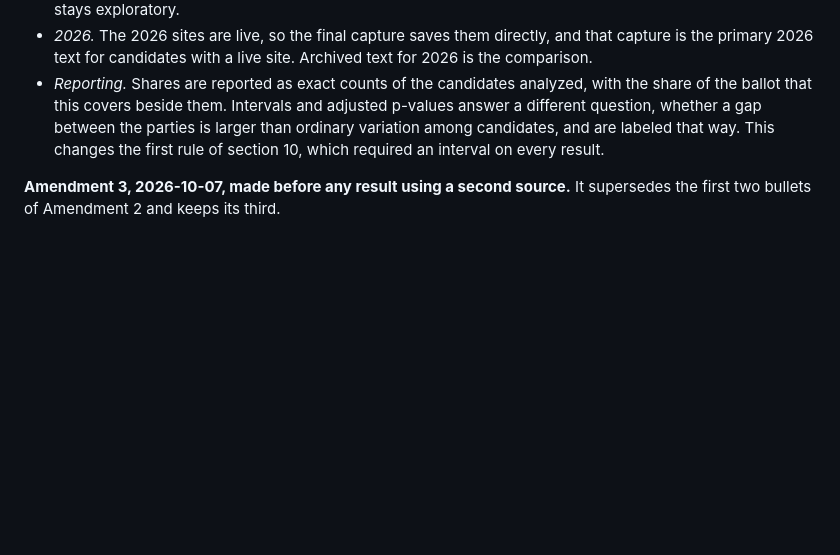
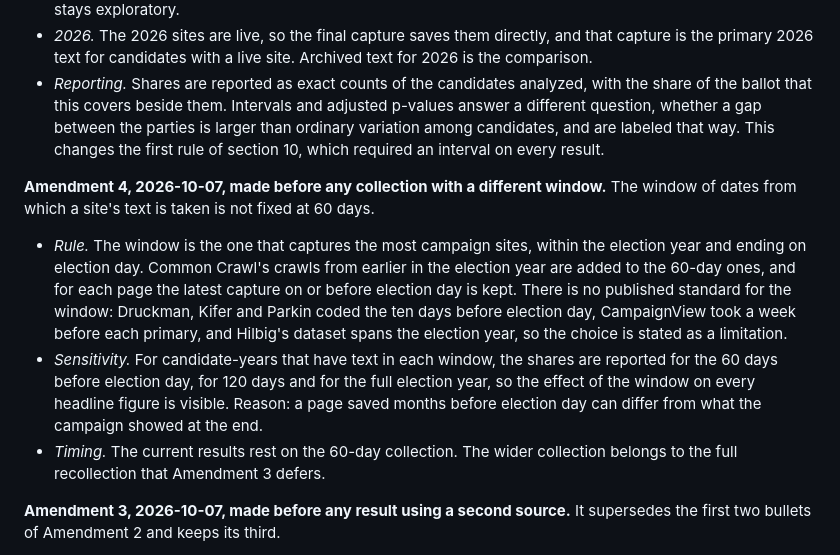
Before and after one commit to Carson-Frost/campaign-website-language, a Markdown page: ANALYSIS_PLAN.md, the part around the change. Drawn GitHub-style; blank space fills up the shorter version.

```diff
--- a/ANALYSIS_PLAN.md
+++ b/ANALYSIS_PLAN.md
@@ -220,6 +220,22 @@ documentation is read in full, and is exploratory.
   a gap between the parties is larger than ordinary variation among candidates, and are labeled that
   way. This changes the first rule of section 10, which required an interval on every result.
 
+**Amendment 4, 2026-10-07, made before any collection with a different window.** The window of dates from
+which a site's text is taken is not fixed at 60 days.
+
+- *Rule.* The window is the one that captures the most campaign sites, within the election year and
+  ending on election day. Common Crawl's crawls from earlier in the election year are added to the 60-day
+  ones, and for each page the latest capture on or before election day is kept. There is no published
+  standard for the window: Druckman, Kifer and Parkin coded the ten days before election day,
+  CampaignView took a week before each primary, and Hilbig's dataset spans the election year, so the
+  choice is stated as a limitation.
+- *Sensitivity.* For candidate-years that have text in each window, the shares are reported for the 60 days
+  before election day, for 120 days and for the full election year, so the effect of the window on every
+  headline figure is visible. Reason: a page saved months before election day can differ from what the
+  campaign showed at the end.
+- *Timing.* The current results rest on the 60-day collection. The wider collection belongs to the full
+  recollection that Amendment 3 defers.
+
 **Amendment 3, 2026-10-07, made before any result using a second source.** It supersedes the first two
 bullets of Amendment 2 and keeps its third.
 
```
Also changed, not shown: README.md (+4 -2 lines).
